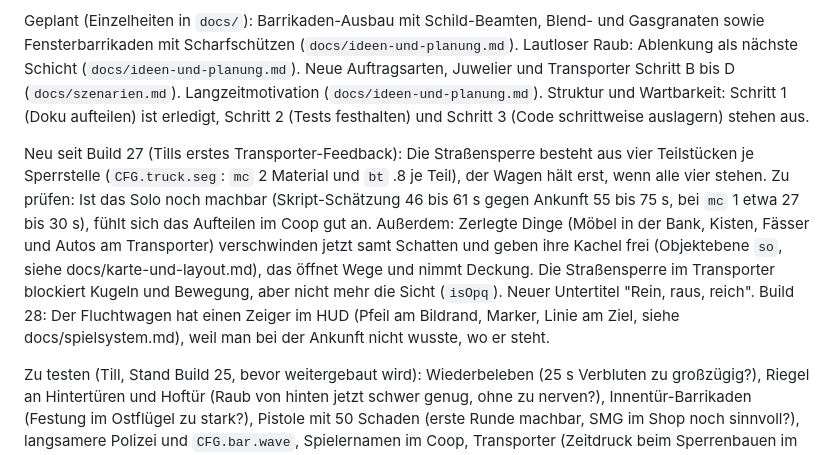
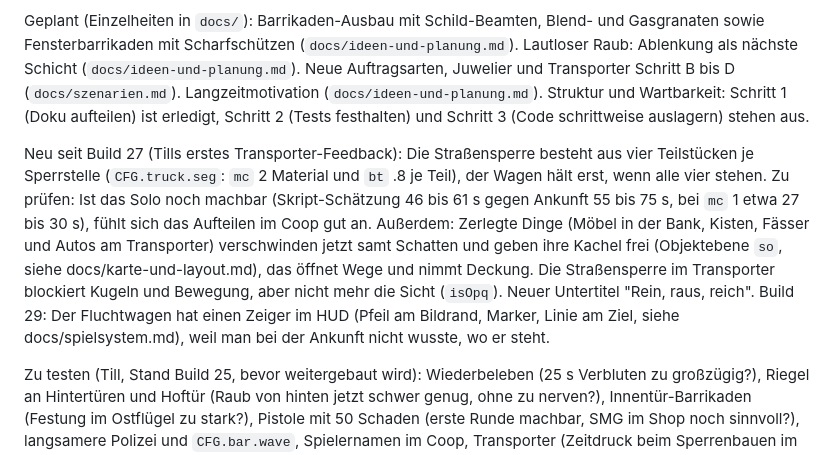
Before and after one commit to darthyeti/holdup, a Markdown page: CLAUDE.md, the part around the change. Rendered like a GitHub page.

Commit message:
Doku: Build-Nummer des Fluchtwagen-Zeigers korrigiert (29 statt 28)
Co-Authored-By: Claude Sonnet 5.5 <noreply@anthropic.com>

```diff
--- a/CLAUDE.md
+++ b/CLAUDE.md
@@ -65,7 +65,7 @@ Coop, Schritt 1 ist gebaut (WebRTC mit Raumcode, kein eigener Server, host-autor
 
 Geplant (Einzelheiten in `docs/`): Barrikaden-Ausbau mit Schild-Beamten, Blend- und Gasgranaten sowie Fensterbarrikaden mit Scharfschützen (`docs/ideen-und-planung.md`). Lautloser Raub: Ablenkung als nächste Schicht (`docs/ideen-und-planung.md`). Neue Auftragsarten, Juwelier und Transporter Schritt B bis D (`docs/szenarien.md`). Langzeitmotivation (`docs/ideen-und-planung.md`). Struktur und Wartbarkeit: Schritt 1 (Doku aufteilen) ist erledigt, Schritt 2 (Tests festhalten) und Schritt 3 (Code schrittweise auslagern) stehen aus.
 
-Neu seit Build 27 (Tills erstes Transporter-Feedback): Die Straßensperre besteht aus vier Teilstücken je Sperrstelle (`CFG.truck.seg`: `mc` 2 Material und `bt` .8 je Teil), der Wagen hält erst, wenn alle vier stehen. Zu prüfen: Ist das Solo noch machbar (Skript-Schätzung 46 bis 61 s gegen Ankunft 55 bis 75 s, bei `mc` 1 etwa 27 bis 30 s), fühlt sich das Aufteilen im Coop gut an. Außerdem: Zerlegte Dinge (Möbel in der Bank, Kisten, Fässer und Autos am Transporter) verschwinden jetzt samt Schatten und geben ihre Kachel frei (Objektebene `so`, siehe docs/karte-und-layout.md), das öffnet Wege und nimmt Deckung. Die Straßensperre im Transporter blockiert Kugeln und Bewegung, aber nicht mehr die Sicht (`isOpq`). Neuer Untertitel "Rein, raus, reich". Build 28: Der Fluchtwagen hat einen Zeiger im HUD (Pfeil am Bildrand, Marker, Linie am Ziel, siehe docs/spielsystem.md), weil man bei der Ankunft nicht wusste, wo er steht.
+Neu seit Build 27 (Tills erstes Transporter-Feedback): Die Straßensperre besteht aus vier Teilstücken je Sperrstelle (`CFG.truck.seg`: `mc` 2 Material und `bt` .8 je Teil), der Wagen hält erst, wenn alle vier stehen. Zu prüfen: Ist das Solo noch machbar (Skript-Schätzung 46 bis 61 s gegen Ankunft 55 bis 75 s, bei `mc` 1 etwa 27 bis 30 s), fühlt sich das Aufteilen im Coop gut an. Außerdem: Zerlegte Dinge (Möbel in der Bank, Kisten, Fässer und Autos am Transporter) verschwinden jetzt samt Schatten und geben ihre Kachel frei (Objektebene `so`, siehe docs/karte-und-layout.md), das öffnet Wege und nimmt Deckung. Die Straßensperre im Transporter blockiert Kugeln und Bewegung, aber nicht mehr die Sicht (`isOpq`). Neuer Untertitel "Rein, raus, reich". Build 29: Der Fluchtwagen hat einen Zeiger im HUD (Pfeil am Bildrand, Marker, Linie am Ziel, siehe docs/spielsystem.md), weil man bei der Ankunft nicht wusste, wo er steht.
 
 Zu testen (Till, Stand Build 25, bevor weitergebaut wird): Wiederbeleben (25 s Verbluten zu großzügig?), Riegel an Hintertüren und Hoftür (Raub von hinten jetzt schwer genug, ohne zu nerven?), Innentür-Barrikaden (Festung im Ostflügel zu stark?), Pistole mit 50 Schaden (erste Runde machbar, SMG im Shop noch sinnvoll?), langsamere Polizei und `CFG.bar.wave`, Spielernamen im Coop, Transporter (Zeitdruck beim Sperrenbauen im Solo, Besatzung und Überwältigen, Bonus, Zufallsauftrag), Versionsanzeige und die strenge Build-Prüfung im Coop (bei Bedarf auf eine Warnung abschwächen), Titel und Pause nach dem Aufräumen.
 
```
